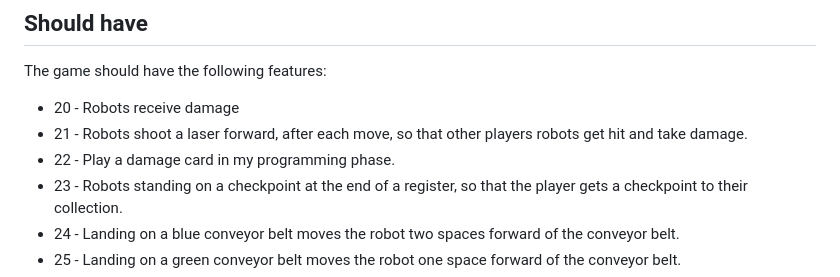
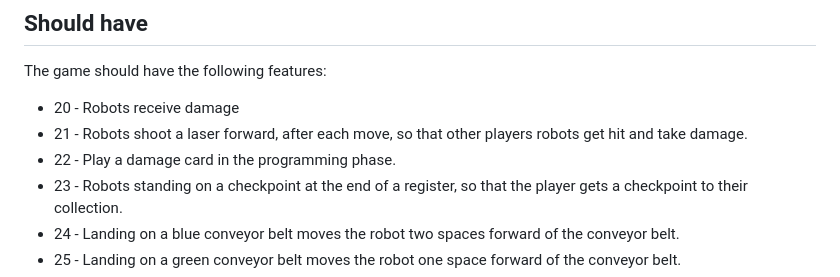
Before and after one commit to xdTobs/_18_roborally, a Markdown page: documentation/MOSCOW.md, the part around the change. GitHub-like rendering.

Commit message:
Small grammatical error

```diff
--- a/documentation/MOSCOW.md
+++ b/documentation/MOSCOW.md
@@ -101,7 +101,7 @@ The game should have the following features:
 
 - 20 - Robots receive damage
 - 21 - Robots shoot a laser forward, after each move, so that other players robots get hit and take damage.
-- 22 - Play a damage card in my programming phase.
+- 22 - Play a damage card in the programming phase.
 - 23 - Robots standing on a checkpoint at the end of a register, so that the player gets a checkpoint to their collection.
 - 24 - Landing on a blue conveyor belt moves the robot two spaces forward of the conveyor belt.
 - 25 - Landing on a green conveyor belt moves the robot one space forward of the conveyor belt.
```
